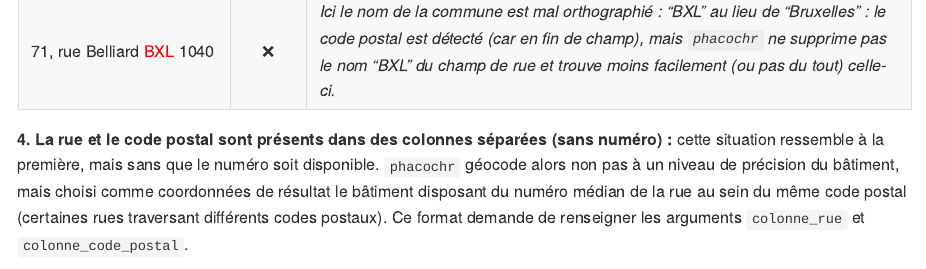
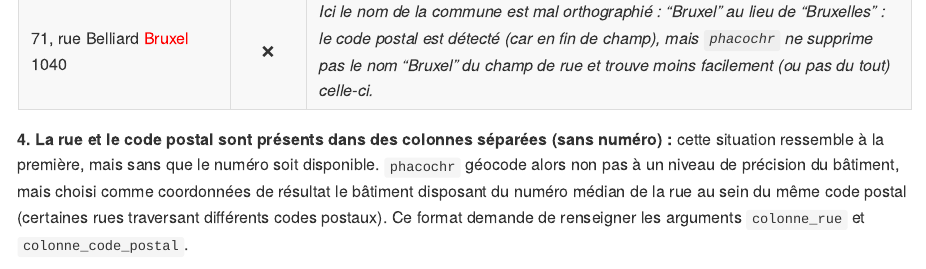
Before and after one commit to phacochr/phacochr, an R Markdown document (README.Rmd): the page in a window 1100 px wide, from 4570 px down. The pictures show the output file README.md that the author committed with the source, drawn offline in the style of GitHub; badge pictures from the web are left out.

```diff
--- a/README.Rmd
+++ b/README.Rmd
@@ -128,7 +128,7 @@
 | rue Belliard [1040 n°71]{style="color: #FF0000"} | :x: | *Ici le numéro vient après le code postal : `phacochr` interprète alors que le numéro de rue est 1040 (alors que c'est 71).* |
 | 71, rue Belliard 1040 [Bruxelles]{style="color: #0000FF"} | :heavy_check_mark: | Le nom de la commune (en lettres) peut être accolé au code postal (nombre) si ce dernier est en fin de champ. Si le nom de la commune vient après, il est nettoyé sans condition. S’il vient avant, il doit être écrit avec la bonne orthographe. |
 | 71, rue Belliard [Bruxelles]{style="color: #0000FF"} 1040 | :heavy_check_mark: | |
-| 71, rue Belliard [BXL]{style="color: #FF0000"} 1040 | :x: |*Ici le nom de la commune est mal orthographié : "BXL" au lieu de "Bruxelles" : le code postal est détecté (car en fin de champ), mais `phacochr` ne supprime pas le nom "BXL" du champ de rue et trouve moins facilement (ou pas du tout) celle-ci.* |
+| 71, rue Belliard [Bruxel]{style="color: #FF0000"} 1040 | :x: |*Ici le nom de la commune est mal orthographié : "Bruxel" au lieu de "Bruxelles" : le code postal est détecté (car en fin de champ), mais `phacochr` ne supprime pas le nom "Bruxel" du champ de rue et trouve moins facilement (ou pas du tout) celle-ci.* |
 
 
 **4. La rue et le code postal sont présents dans des colonnes séparées (sans numéro) :** cette situation ressemble à la première, mais sans que le numéro soit disponible. `phacochr` géocode alors non pas à un niveau de précision du bâtiment, mais choisi comme coordonnées de résultat le bâtiment disposant du numéro médian de la rue au sein du même code postal (certaines rues traversant différents codes postaux). Ce format demande de renseigner les arguments `colonne_rue` et `colonne_code_postal`.
```
Also changed, not shown: README.md.
